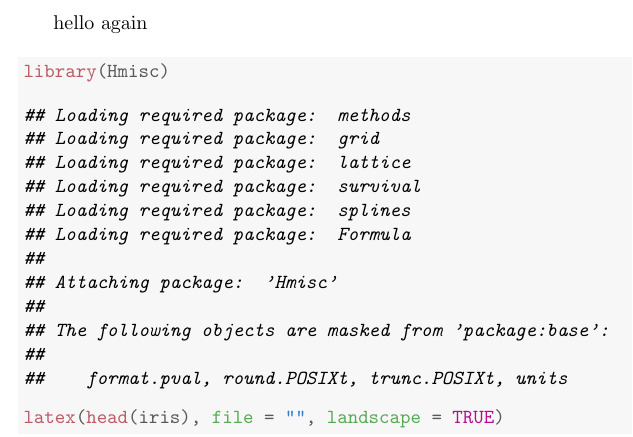
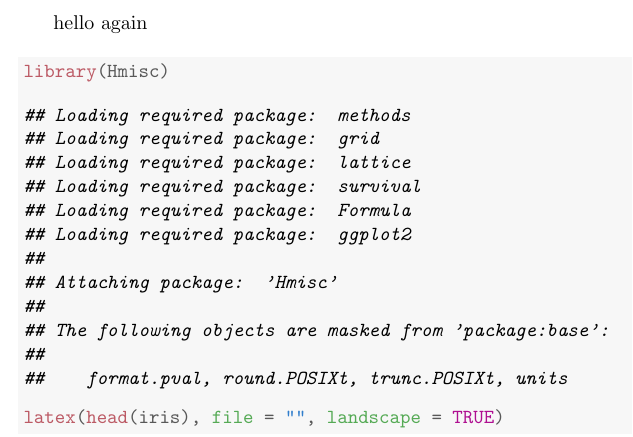
Before and after one commit to yihui/knitr-examples, a LaTeX document (030-landscape.tex): part of page 3 of 4, cut so that both start at the same text. Compiled offline with pdfLaTeX.

Commit message:
changes from Hmisc

```diff
--- a/030-landscape.tex
+++ b/030-landscape.tex
@@ -96,7 +96,7 @@ hello again
 \end{alltt}
 
 
-{\ttfamily\noindent\itshape\color{messagecolor}{\#\# Loading required package: methods\\\#\# Loading required package: grid\\\#\# Loading required package: lattice\\\#\# Loading required package: survival\\\#\# Loading required package: splines\\\#\# Loading required package: Formula\\\#\# \\\#\# Attaching package: 'Hmisc'\\\#\# \\\#\# The following objects are masked from 'package:base':\\\#\# \\\#\#\ \ \ \  format.pval, round.POSIXt, trunc.POSIXt, units}}\begin{alltt}
+{\ttfamily\noindent\itshape\color{messagecolor}{\#\# Loading required package: methods\\\#\# Loading required package: grid\\\#\# Loading required package: lattice\\\#\# Loading required package: survival\\\#\# Loading required package: Formula\\\#\# Loading required package: ggplot2\\\#\# \\\#\# Attaching package: 'Hmisc'\\\#\# \\\#\# The following objects are masked from 'package:base':\\\#\# \\\#\#\ \ \ \  format.pval, round.POSIXt, trunc.POSIXt, units}}\begin{alltt}
 \hlkwd{latex}\hlstd{(}\hlkwd{head}\hlstd{(iris),} \hlkwc{file} \hlstd{=} \hlstr{""}\hlstd{,} \hlkwc{landscape} \hlstd{=} \hlnum{TRUE}\hlstd{)}
 \end{alltt}
 \end{kframe}%latex.default(head(iris), file = "", landscape = TRUE)%
```
